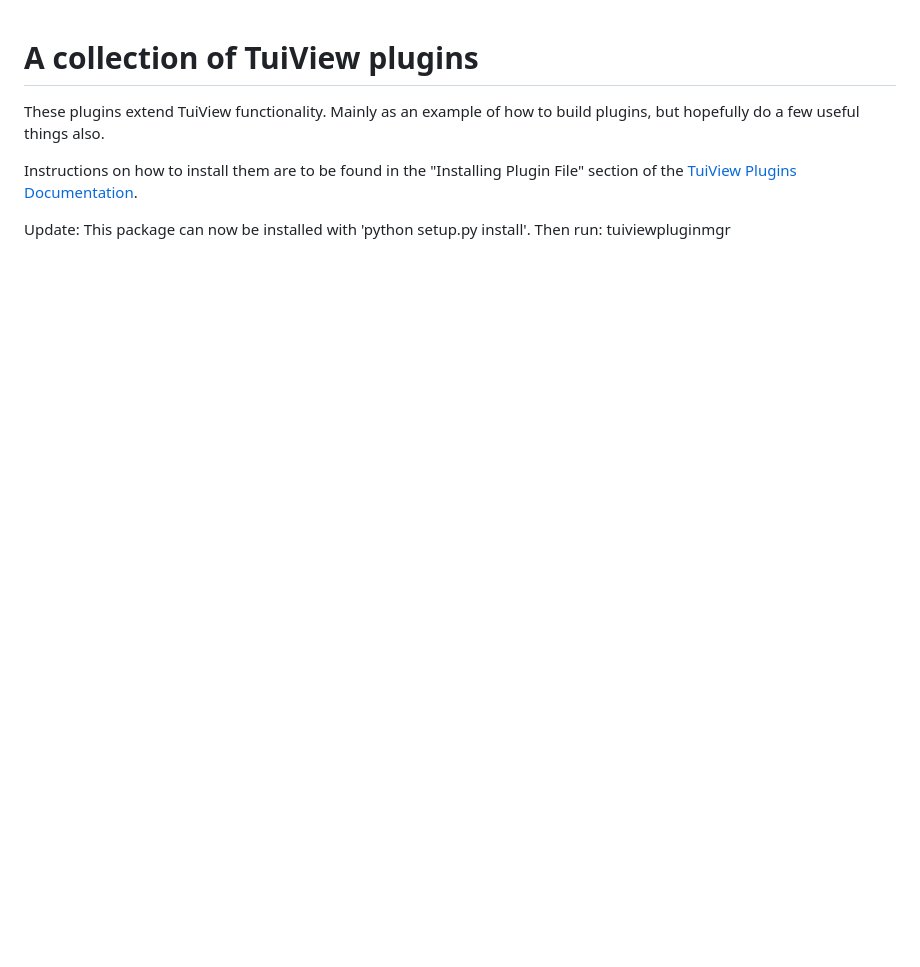
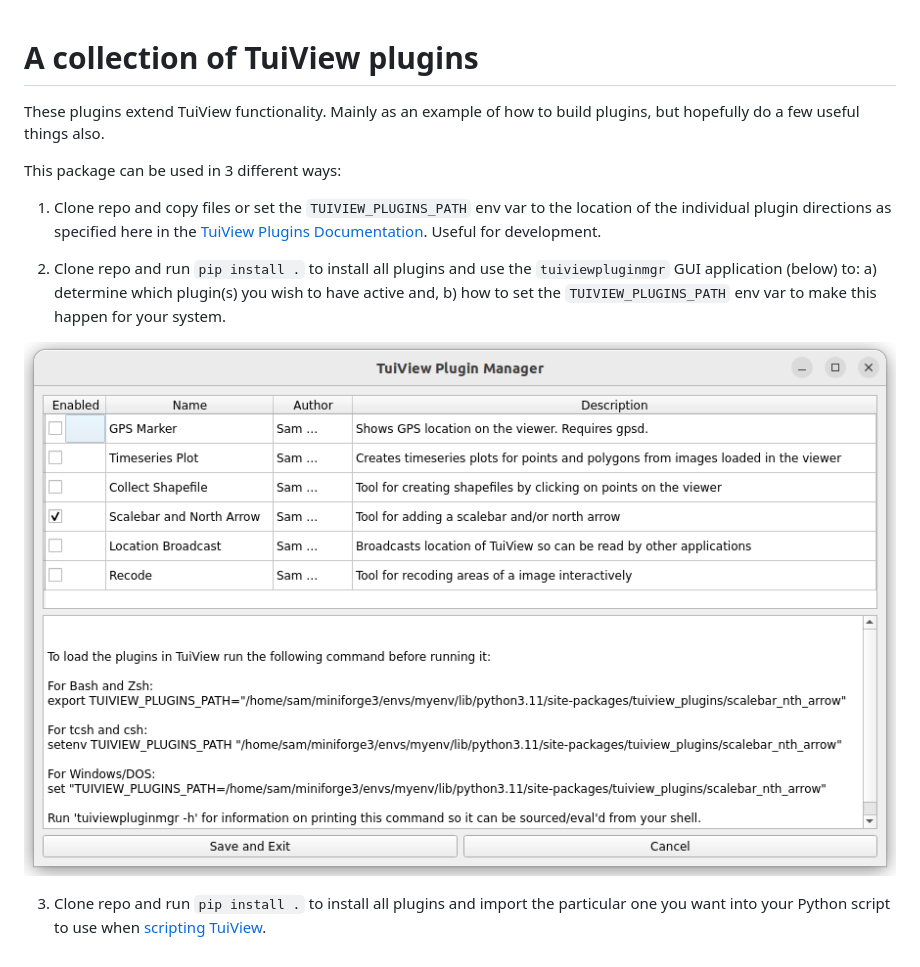
Before and after one commit to ubarsc/tuiview-plugins, a Markdown page: README.md, the part around the change. GitHub-like rendering; pictures changed too: pluginmgr.png (added); blank space fills up the shorter version.

```diff
--- a/README.md
+++ b/README.md
@@ -2,7 +2,19 @@
 
 These plugins extend TuiView functionality. Mainly as an example of how to build plugins, but hopefully do a few useful things also.
 
-Instructions on how to install them are to be found in the "Installing Plugin File" section of the [TuiView Plugins Documentation](https://github.com/ubarsc/tuiview/wiki/Plugins).
 
-Update:
-This package can now be installed with 'python setup.py install'. Then run: tuiviewpluginmgr
+This package can be used in 3 different ways:
+
+1. Clone repo and copy files or set the `TUIVIEW_PLUGINS_PATH` env var to the location of the individual plugin directions as
+specified here in the [TuiView Plugins Documentation](https://github.com/ubarsc/tuiview/wiki/Plugins#installing-plugin-file).
+Useful for development.
+
+2. Clone repo and run `pip install .` to install all plugins and use the `tuiviewpluginmgr` GUI application (below)
+to:
+    a) determine which plugin(s) you wish to have active and,
+    b) how to set the `TUIVIEW_PLUGINS_PATH` env var to make this happen for your system.
+
+![tuiviewpluginmgr](pluginmgr.png)
+
+3. Clone repo and run `pip install .` to install all plugins and import the particular one you want into your Python script
+  to use when [scripting TuiView](https://github.com/ubarsc/tuiview/wiki/Saving-Images-From-Python).
```
